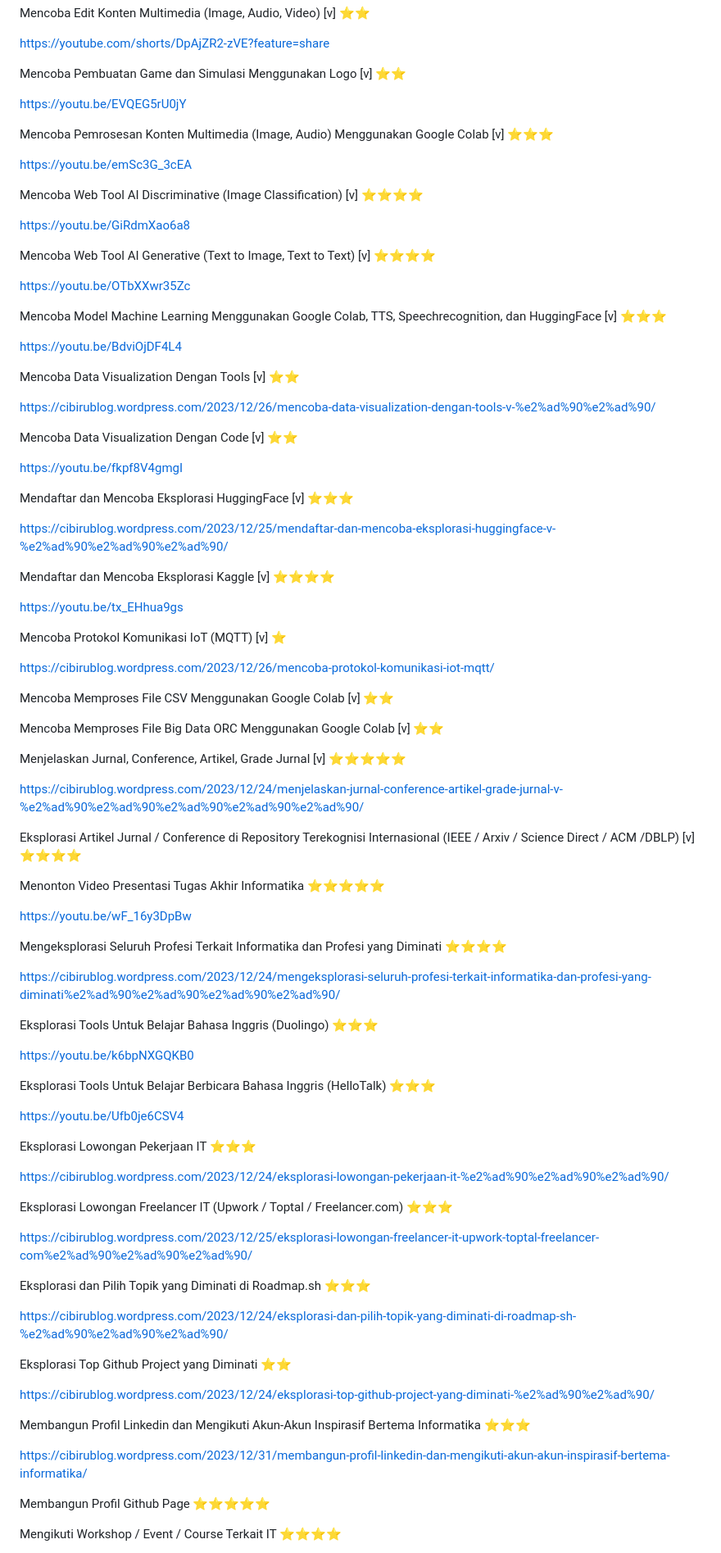
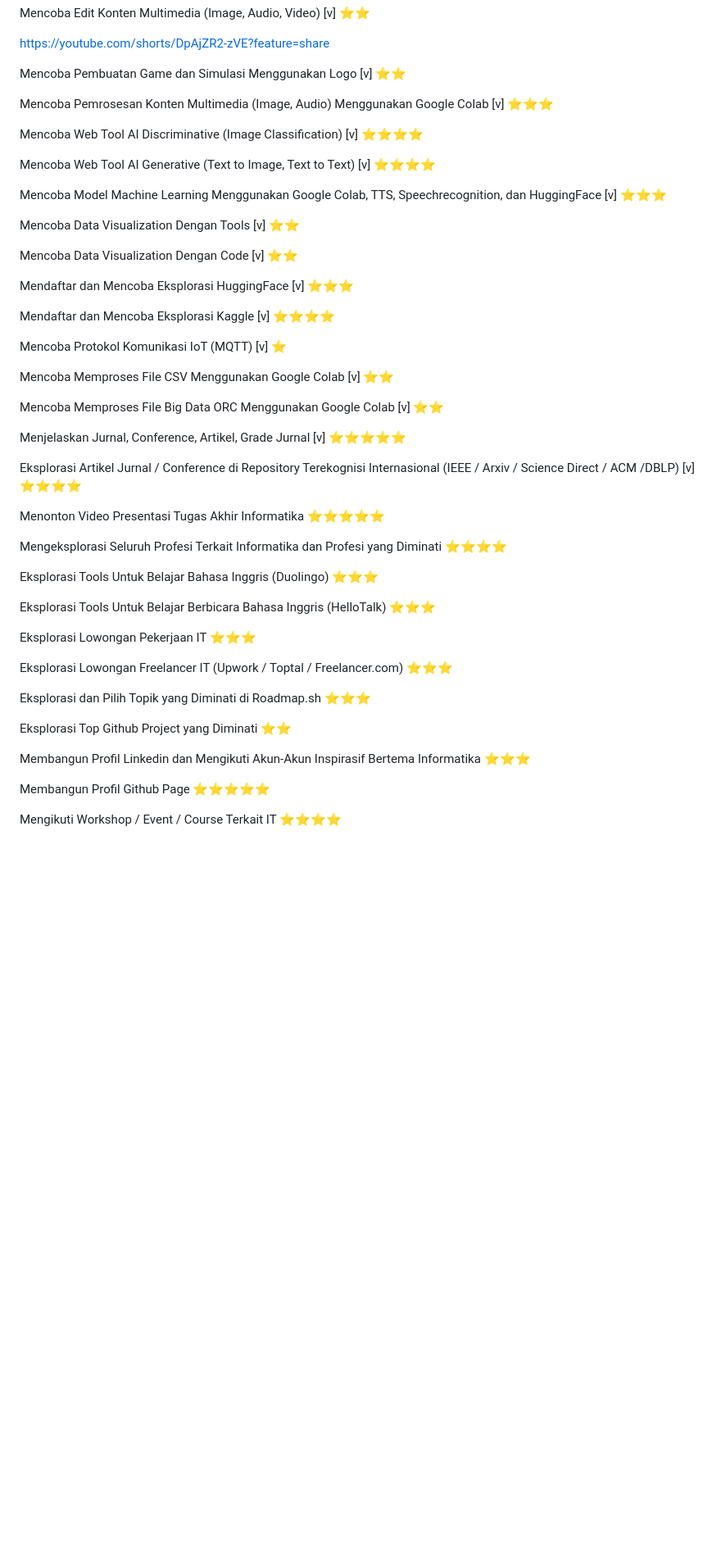
Before and after one commit to Ahmadlong/Informatika.github.io, a Markdown page: Informatika.md, the part around one of its changes. Shown at 82% size. GitHub-like rendering; blank space fills up the shorter version.

```diff
--- a/Informatika.md
+++ b/Informatika.md
@@ -92,43 +92,40 @@ https://youtube.com/shorts/DpAjZR2-zVE?feature=share
 
 Mencoba Pembuatan Game dan Simulasi Menggunakan Logo [v] ⭐⭐
 
-https://youtu.be/EVQEG5rU0jY
+
 
 Mencoba Pemrosesan Konten Multimedia (Image, Audio) Menggunakan Google Colab [v] ⭐⭐⭐
 
-https://youtu.be/emSc3G_3cEA
+
 
 Mencoba Web Tool AI Discriminative (Image Classification) [v] ⭐⭐⭐⭐
 
-https://youtu.be/GiRdmXao6a8
 
 Mencoba Web Tool AI Generative (Text to Image, Text to Text) [v] ⭐⭐⭐⭐
 
-https://youtu.be/OTbXXwr35Zc
+
 
 Mencoba Model Machine Learning Menggunakan Google Colab, TTS, Speechrecognition, dan HuggingFace [v] ⭐⭐⭐
 
-https://youtu.be/BdviOjDF4L4
 
 Mencoba Data Visualization Dengan Tools [v] ⭐⭐
 
-https://cibirublog.wordpress.com/2023/12/26/mencoba-data-visualization-dengan-tools-v-%e2%ad%90%e2%ad%90/
+
 
 Mencoba Data Visualization Dengan Code [v] ⭐⭐
 
-https://youtu.be/fkpf8V4gmgI
 
 Mendaftar dan Mencoba Eksplorasi HuggingFace [v] ⭐⭐⭐
 
-https://cibirublog.wordpress.com/2023/12/25/mendaftar-dan-mencoba-eksplorasi-huggingface-v-%e2%ad%90%e2%ad%90%e2%ad%90/
+
 
 Mendaftar dan Mencoba Eksplorasi Kaggle [v] ⭐⭐⭐⭐
 
-https://youtu.be/tx_EHhua9gs
+
 
 Mencoba Protokol Komunikasi IoT (MQTT) [v] ⭐
 
-https://cibirublog.wordpress.com/2023/12/26/mencoba-protokol-komunikasi-iot-mqtt/
+
 
 Mencoba Memproses File CSV Menggunakan Google Colab [v] ⭐⭐
 
@@ -136,45 +133,43 @@ Mencoba Memproses File Big Data ORC Menggunakan Google Colab [v] ⭐⭐
 
 Menjelaskan Jurnal, Conference, Artikel, Grade Jurnal [v] ⭐⭐⭐⭐⭐
 
-https://cibirublog.wordpress.com/2023/12/24/menjelaskan-jurnal-conference-artikel-grade-jurnal-v-%e2%ad%90%e2%ad%90%e2%ad%90%e2%ad%90%e2%ad%90/
 
 Eksplorasi Artikel Jurnal / Conference di Repository Terekognisi Internasional (IEEE / Arxiv / Science Direct / ACM /DBLP) [v] ⭐⭐⭐⭐
 
 Menonton Video Presentasi Tugas Akhir Informatika ⭐⭐⭐⭐⭐
 
-https://youtu.be/wF_16y3DpBw
+
 
 Mengeksplorasi Seluruh Profesi Terkait Informatika dan Profesi yang Diminati ⭐⭐⭐⭐
 
-https://cibirublog.wordpress.com/2023/12/24/mengeksplorasi-seluruh-profesi-terkait-informatika-dan-profesi-yang-diminati%e2%ad%90%e2%ad%90%e2%ad%90%e2%ad%90/
+
 
 Eksplorasi Tools Untuk Belajar Bahasa Inggris (Duolingo) ⭐⭐⭐
 
-https://youtu.be/k6bpNXGQKB0
 
 Eksplorasi Tools Untuk Belajar Berbicara Bahasa Inggris (HelloTalk) ⭐⭐⭐
 
-https://youtu.be/Ufb0je6CSV4
+
 
 Eksplorasi Lowongan Pekerjaan IT ⭐⭐⭐
 
-https://cibirublog.wordpress.com/2023/12/24/eksplorasi-lowongan-pekerjaan-it-%e2%ad%90%e2%ad%90%e2%ad%90/
+
 
 Eksplorasi Lowongan Freelancer IT (Upwork / Toptal / Freelancer.com) ⭐⭐⭐
 
-https://cibirublog.wordpress.com/2023/12/25/eksplorasi-lowongan-freelancer-it-upwork-toptal-freelancer-com%e2%ad%90%e2%ad%90%e2%ad%90/
+
 
 Eksplorasi dan Pilih Topik yang Diminati di Roadmap.sh ⭐⭐⭐
 
-https://cibirublog.wordpress.com/2023/12/24/eksplorasi-dan-pilih-topik-yang-diminati-di-roadmap-sh-%e2%ad%90%e2%ad%90%e2%ad%90/
+
 
 Eksplorasi Top Github Project yang Diminati ⭐⭐
 
-https://cibirublog.wordpress.com/2023/12/24/eksplorasi-top-github-project-yang-diminati-%e2%ad%90%e2%ad%90/
+
 
 Membangun Profil Linkedin dan Mengikuti Akun-Akun Inspirasif Bertema Informatika ⭐⭐⭐
 
-https://cibirublog.wordpress.com/2023/12/31/membangun-profil-linkedin-dan-mengikuti-akun-akun-inspirasif-bertema-informatika/
+
 
 Membangun Profil Github Page ⭐⭐⭐⭐⭐
 
```
Also changed, not shown: other parts of Informatika.md (+1 -3 lines).
